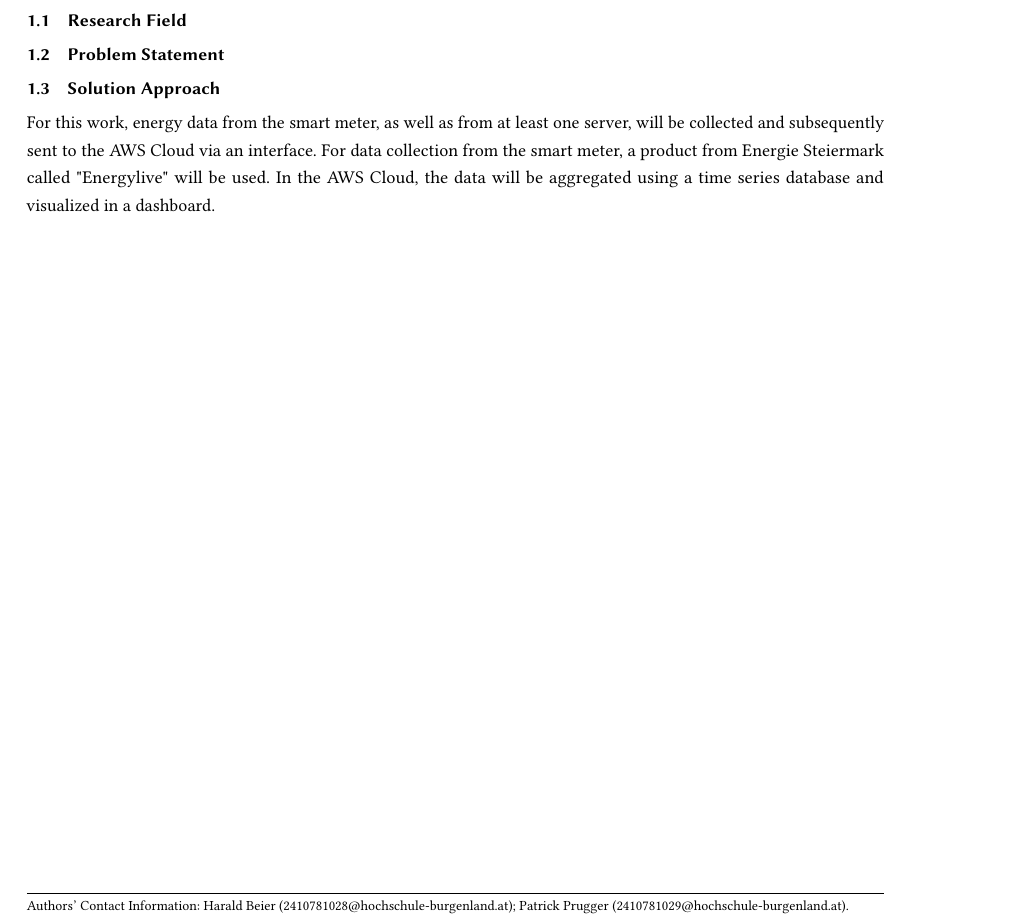
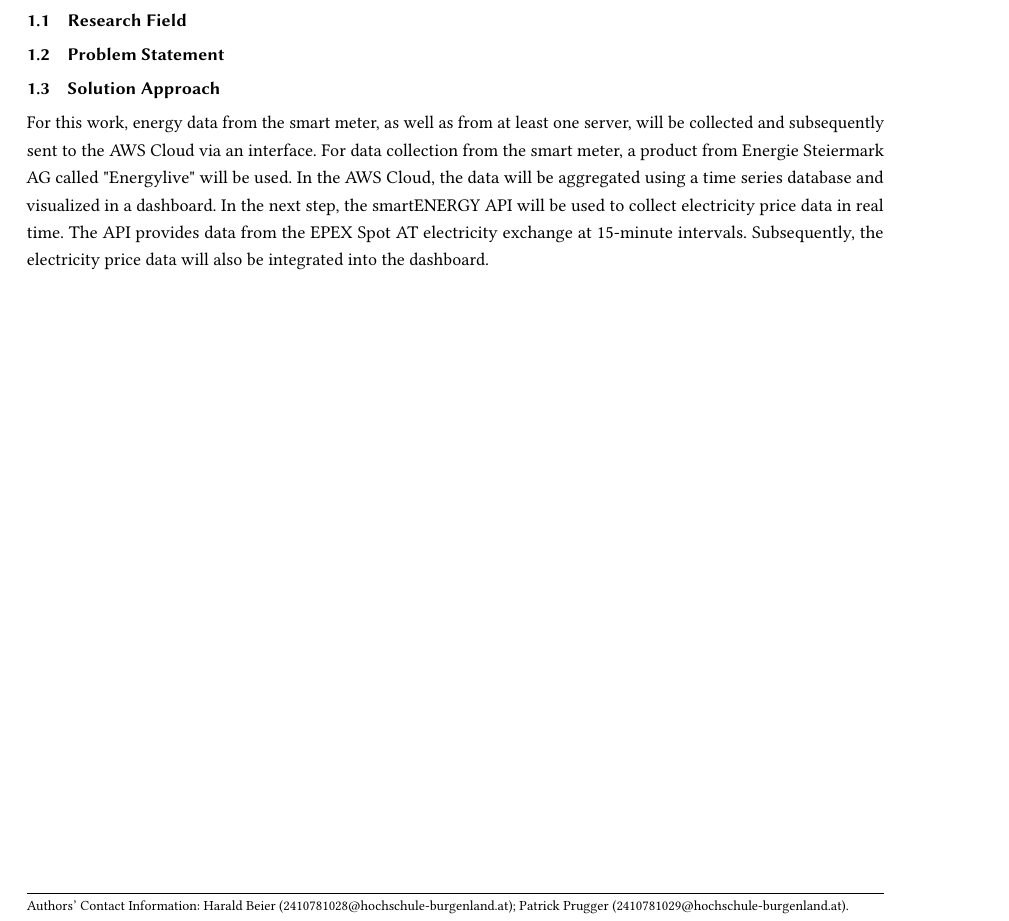
Before and after one commit to papers-mcce/energyops, a LaTeX paper (Projekt-Idee/main.tex, which reads Projekt-Idee/section/projekt-idee.tex): part of the page, cut so that both start at the same text. Compiled offline with pdfLaTeX.

Commit message:
Add solution approach

```diff
--- a/Projekt-Idee/section/projekt-idee.tex
+++ b/Projekt-Idee/section/projekt-idee.tex
@@ -27,5 +27,8 @@
 
 \subsection{Solution Approach}
 For this work, energy data from the smart meter, as well as from at least one server, will be collected and subsequently sent to the AWS Cloud via an interface.
-For data collection from the smart meter, a product from Energie Steiermark called "Energylive" will be used.
+For data collection from the smart meter, a product from Energie Steiermark AG called "Energylive" will be used.
 In the AWS Cloud, the data will be aggregated using a time series database and visualized in a dashboard.
+In the next step, the smartENERGY API will be used to collect electricity price data in real time.
+The API provides data from the EPEX Spot AT electricity exchange at 15-minute intervals.
+Subsequently, the electricity price data will also be integrated into the dashboard.
```
